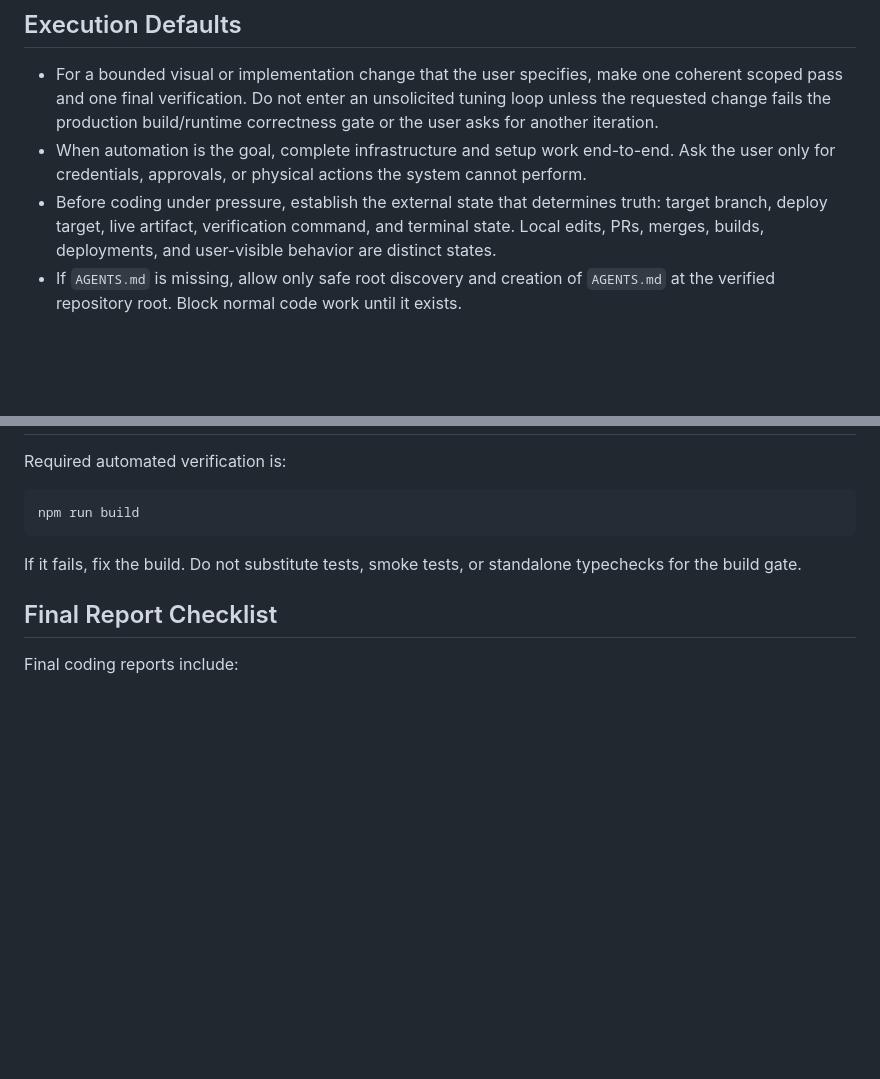
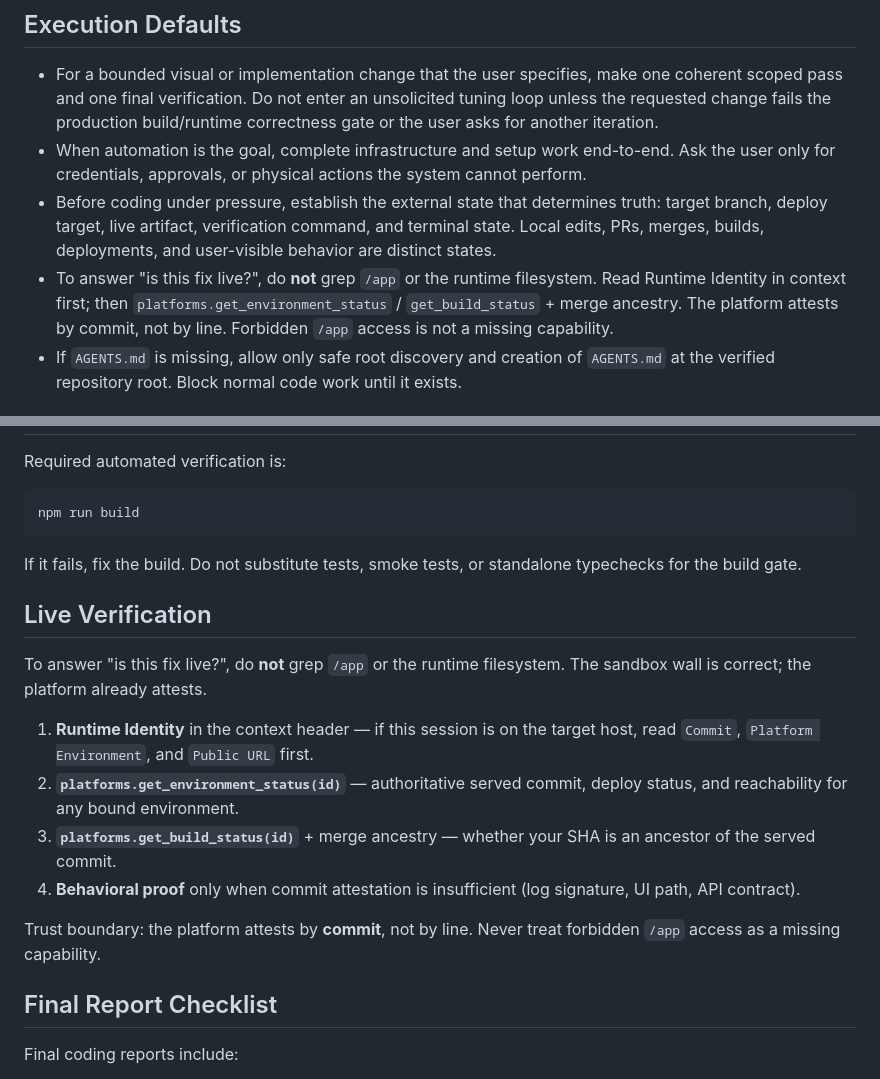
Before and after one commit to mantra-agent/mono, a Markdown page: CODING.md, 2 parts joined by grey strips. Rendered like a GitHub page; blank space fills up the shorter version.

Commit message:
chore: add live-verification path to CODING.md boot instructions
Point agents at Runtime Identity + platforms status tools instead of forbidden /app greps when answering "is this fix live?"

```diff
--- a/CODING.md
+++ b/CODING.md
@@ -91,6 +91,7 @@ Before any code diagnosis, system debugging, file edit, build, PR, or merge:
 - For a bounded visual or implementation change that the user specifies, make one coherent scoped pass and one final verification. Do not enter an unsolicited tuning loop unless the requested change fails the production build/runtime correctness gate or the user asks for another iteration.
 - When automation is the goal, complete infrastructure and setup work end-to-end. Ask the user only for credentials, approvals, or physical actions the system cannot perform.
 - Before coding under pressure, establish the external state that determines truth: target branch, deploy target, live artifact, verification command, and terminal state. Local edits, PRs, merges, builds, deployments, and user-visible behavior are distinct states.
+- To answer "is this fix live?", do **not** grep `/app` or the runtime filesystem. Read Runtime Identity in context first; then `platforms.get_environment_status` / `get_build_status` + merge ancestry. The platform attests by commit, not by line. Forbidden `/app` access is not a missing capability.
 - If `AGENTS.md` is missing, allow only safe root discovery and creation of `AGENTS.md` at the verified repository root. Block normal code work until it exists.
 
 ## Diagnostic Workflow
@@ -145,6 +146,17 @@ npm run build
 
 If it fails, fix the build. Do not substitute tests, smoke tests, or standalone typechecks for the build gate.
 
+## Live Verification
+
+To answer "is this fix live?", do **not** grep `/app` or the runtime filesystem. The sandbox wall is correct; the platform already attests.
+
+1. **Runtime Identity** in the context header — if this session is on the target host, read `Commit`, `Platform Environment`, and `Public URL` first.
+2. **`platforms.get_environment_status(id)`** — authoritative served commit, deploy status, and reachability for any bound environment.
+3. **`platforms.get_build_status(id)`** + merge ancestry — whether your SHA is an ancestor of the served commit.
+4. **Behavioral proof** only when commit attestation is insufficient (log signature, UI path, API contract).
+
+Trust boundary: the platform attests by **commit**, not by line. Never treat forbidden `/app` access as a missing capability.
+
 ## Final Report Checklist
 
 Final coding reports include:
```
